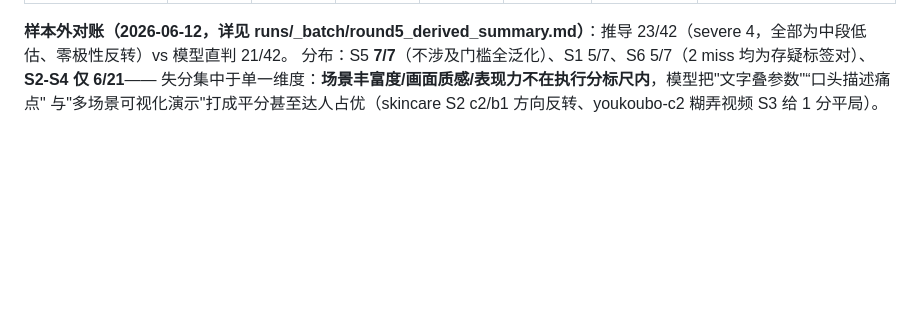
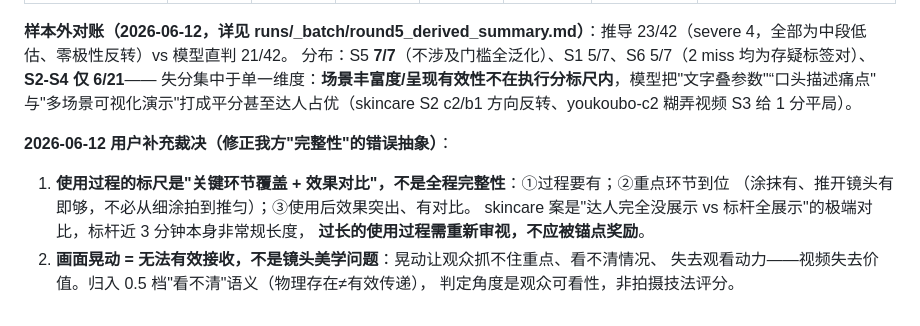
Before and after one commit to bobwongagi-code/Flayr, a Markdown page: references/ground-truth-labels.md, the part around the change. Rendered like a GitHub page; blank space fills up the shorter version.

Commit message:
round5 两条用户补充判例：关键环节覆盖≠全程完整性；画面晃动=无法有效接收
skincare 案修正'完整性'错误抽象（重点环节到位即够+效果对比为核心，过长流程不奖励）；
youkoubo-c2 晃动判例归入 0.5 档'看不清'语义（观众可看性视角，非镜头美学）。
两判例入框架 S3/S4，TODO 呈现有效性轴锚点设计稿同步修正。

Co-Authored-By: Claude Fable 5 <noreply@anthropic.com>

```diff
--- a/references/ground-truth-labels.md
+++ b/references/ground-truth-labels.md
@@ -88,5 +88,14 @@ are_xie S6 假阴性（CTA 铺天盖地却写"无 CTA"）/ kakwan S6 假阳性
 
 **样本外对账（2026-06-12，详见 runs/_batch/round5_derived_summary.md）**：推导 23/42（severe 4，全部为中段低估、零极性反转）vs 模型直判 21/42。
 分布：S5 **7/7**（不涉及门槛全泛化）、S1 5/7、S6 5/7（2 miss 均为存疑标签对）、**S2-S4 仅 6/21**——
-失分集中于单一维度：**场景丰富度/画面质感/表现力不在执行分标尺内**，模型把"文字叠参数"“口头描述痛点"
+失分集中于单一维度：**场景丰富度/呈现有效性不在执行分标尺内**，模型把"文字叠参数"“口头描述痛点"
 与"多场景可视化演示"打成平分甚至达人占优（skincare S2 c2/b1 方向反转、youkoubo-c2 糊弄视频 S3 给 1 分平局）。
+
+**2026-06-12 用户补充裁决（修正我方"完整性"的错误抽象）**：
+1. **使用过程的标尺是"关键环节覆盖 + 效果对比"，不是全程完整性**：①过程要有；②重点环节到位
+   （涂抹有、推开镜头有即够，不必从细涂拍到推匀）；③使用后效果突出、有对比。
+   skincare 案是"达人完全没展示 vs 标杆全展示"的极端对比，标杆近 3 分钟本身非常规长度，
+   **过长的使用过程需重新审视，不应被锚点奖励**。
+2. **画面晃动 = 无法有效接收，不是镜头美学问题**：晃动让观众抓不住重点、看不清情况、
+   失去观看动力——视频失去价值。归入 0.5 档"看不清"语义（物理存在≠有效传递），
+   判定角度是观众可看性，非拍摄技法评分。
```
Also changed, not shown: references/commercial-judgement-framework.md (+5 -0 lines).
